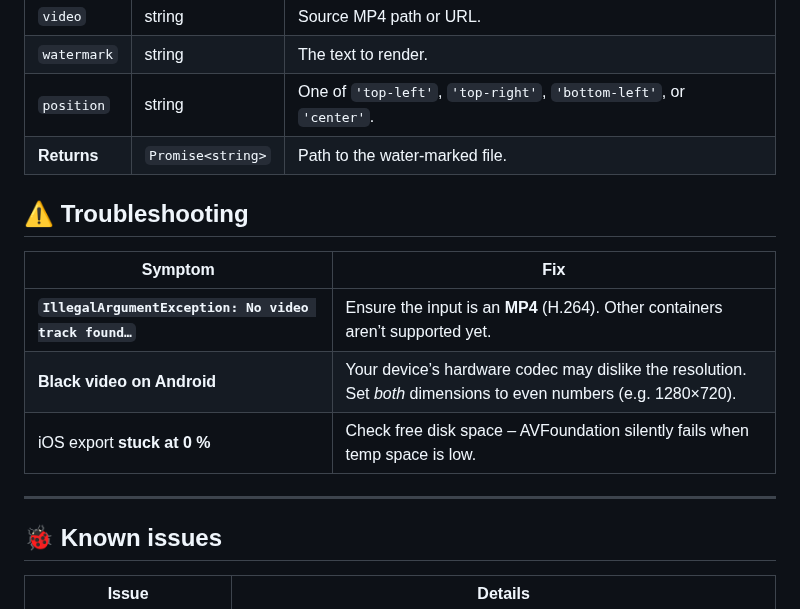
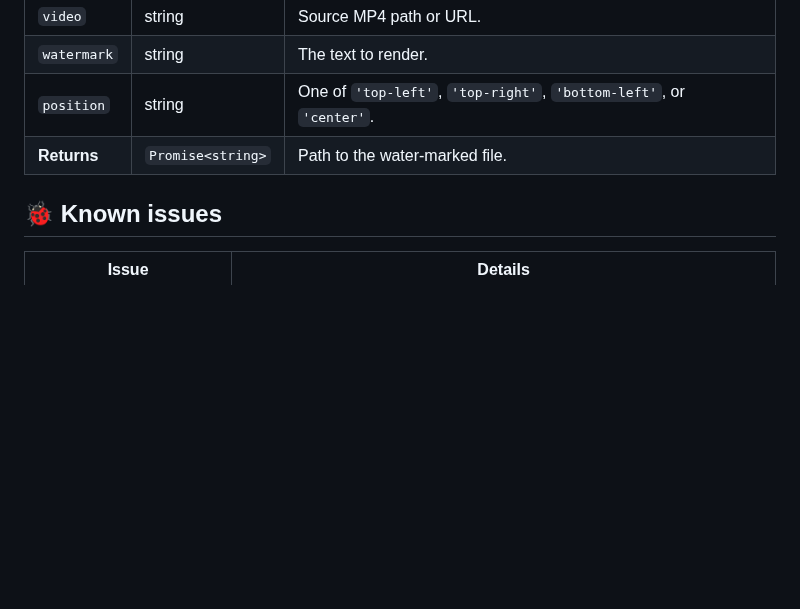
Before and after one commit to SameerAther/react-native-nitro-media-kit, a Markdown page: README.md, the part around the change. Rendered like a GitHub page; blank space fills up the shorter version.

Commit message:
docs(readme): remove troubleshooting section to streamline documentation

```diff
--- a/README.md
+++ b/README.md
@@ -109,16 +109,6 @@ Adds a **text** watermark to any corner (or centre).
 | `position`  | string            | One of `'top-left'`, `'top-right'`, `'bottom-left'`, or `'center'`. |
 | **Returns** | `Promise<string>` | Path to the water-marked file.                                      |
 
-## ⚠️ Troubleshooting
-
-| Symptom                                               | Fix                                                                                                             |
-| ----------------------------------------------------- | --------------------------------------------------------------------------------------------------------------- |
-| **`IllegalArgumentException: No video track found…`** | Ensure the input is an **MP4** (H.264). Other containers aren’t supported yet.                                  |
-| **Black video on Android**                            | Your device’s hardware codec may dislike the resolution. Set _both_ dimensions to even numbers (e.g. 1280×720). |
-| iOS export **stuck at 0 %**                           | Check free disk space – AVFoundation silently fails when temp space is low.                                     |
-
----
-
 ## 🐞 Known issues
 
 | Issue                                      | Details                                                                                                                                      |
```
